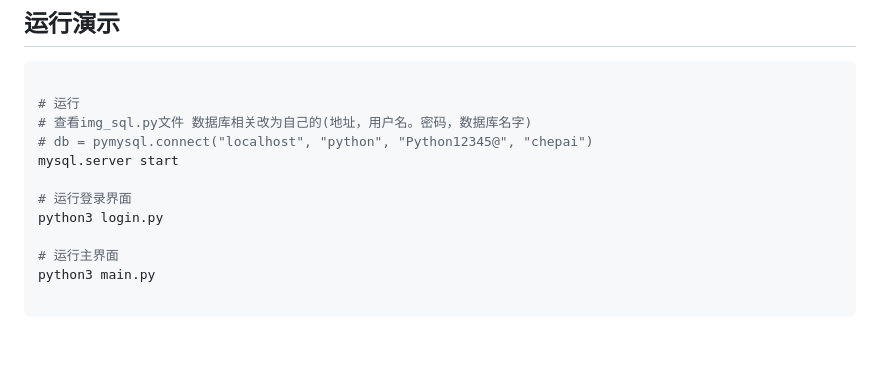
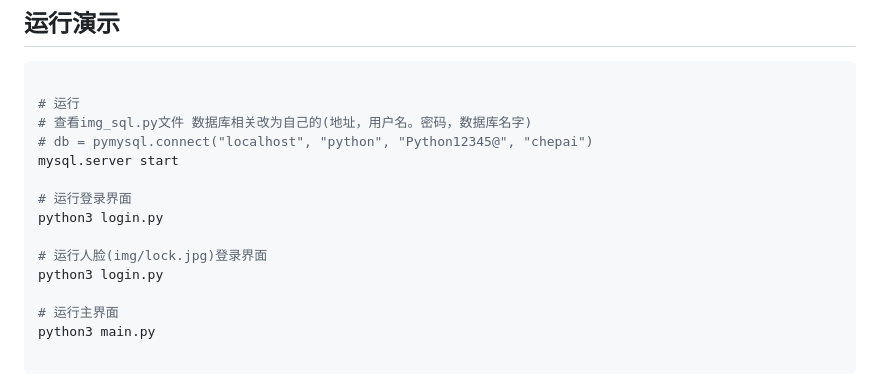
Before and after one commit to dreamhunter2333/python_PlateRecogntion, a Markdown page: README.md, the part around the change. Rendered like a GitHub page; blank space fills up the shorter version.

```diff
--- a/README.md
+++ b/README.md
@@ -39,6 +39,9 @@ mysql.server start
 # 运行登录界面
 python3 login.py
 
+# 运行人脸(img/lock.jpg)登录界面
+python3 login.py
+
 # 运行主界面
 python3 main.py
 
```
Also changed, not shown: img/lock.jpg (added), img/start.png (added), tmp/cut.png, tmp/img_contours.jpg, 5 other files.
